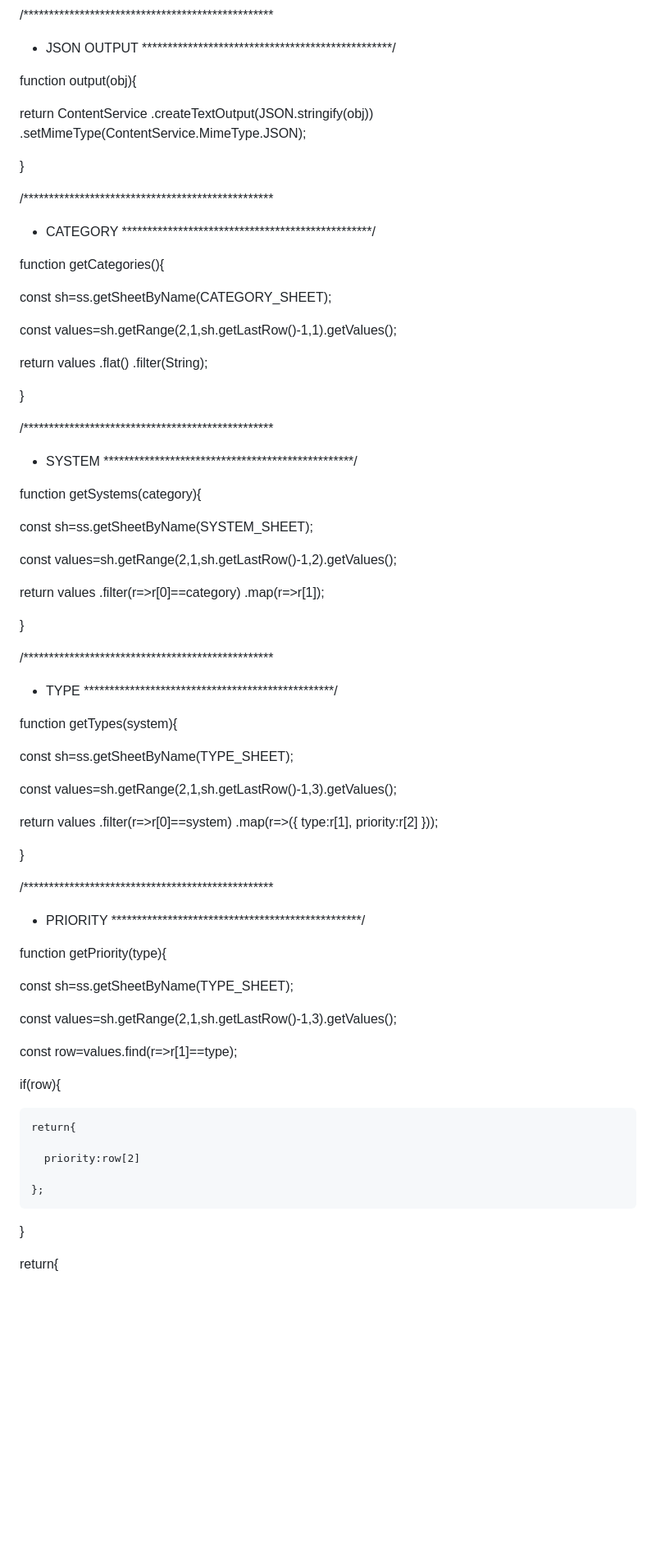
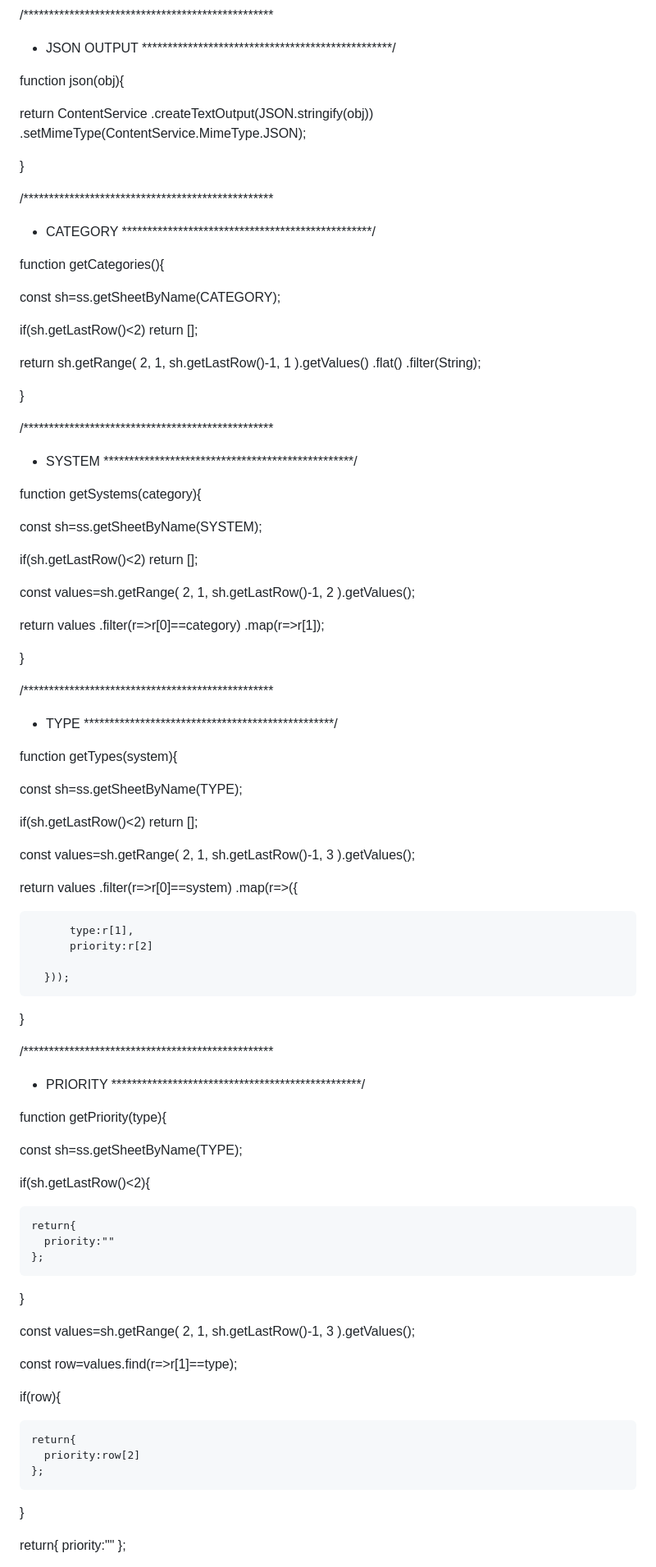
Before and after one commit to noelvargheese/Complaint, a Markdown page: README.md, the part around one of its changes. Shown at 82% size. GitHub-like rendering; blank space fills up the shorter version.

```diff
--- a/README.md
+++ b/README.md
@@ -102,7 +75,7 @@ function doPost(e){
  * JSON OUTPUT
  *************************************************/
 
-function output(obj){
+function json(obj){
 
   return ContentService
   .createTextOutput(JSON.stringify(obj))
@@ -116,13 +89,19 @@ function output(obj){
 
 function getCategories(){
 
-  const sh=ss.getSheetByName(CATEGORY_SHEET);
+  const sh=ss.getSheetByName(CATEGORY);
 
-  const values=sh.getRange(2,1,sh.getLastRow()-1,1).getValues();
+  if(sh.getLastRow()<2)
+    return [];
 
-  return values
-        .flat()
-        .filter(String);
+  return sh.getRange(
+      2,
+      1,
+      sh.getLastRow()-1,
+      1
+  ).getValues()
+   .flat()
+   .filter(String);
 
 }
 
@@ -132,13 +111,21 @@ function getCategories(){
 
 function getSystems(category){
 
-  const sh=ss.getSheetByName(SYSTEM_SHEET);
+  const sh=ss.getSheetByName(SYSTEM);
 
-  const values=sh.getRange(2,1,sh.getLastRow()-1,2).getValues();
+  if(sh.getLastRow()<2)
+    return [];
+
+  const values=sh.getRange(
+      2,
+      1,
+      sh.getLastRow()-1,
+      2
+  ).getValues();
 
   return values
-    .filter(r=>r[0]==category)
-    .map(r=>r[1]);
+        .filter(r=>r[0]==category)
+        .map(r=>r[1]);
 
 }
 
@@ -148,15 +135,25 @@ function getSystems(category){
 
 function getTypes(system){
 
-  const sh=ss.getSheetByName(TYPE_SHEET);
+  const sh=ss.getSheetByName(TYPE);
 
-  const values=sh.getRange(2,1,sh.getLastRow()-1,3).getValues();
+  if(sh.getLastRow()<2)
+    return [];
+
+  const values=sh.getRange(
+      2,
+      1,
+      sh.getLastRow()-1,
+      3
+  ).getValues();
 
   return values
       .filter(r=>r[0]==system)
       .map(r=>({
+
           type:r[1],
           priority:r[2]
+
       }));
 
 }
@@ -167,21 +164,34 @@ function getTypes(system){
 
 function getPriority(type){
 
-  const sh=ss.getSheetByName(TYPE_SHEET);
+  const sh=ss.getSheetByName(TYPE);
 
-  const values=sh.getRange(2,1,sh.getLastRow()-1,3).getValues();
+  if(sh.getLastRow()<2){
+
+    return{
+      priority:""
+    };
+
+  }
+
+  const values=sh.getRange(
+      2,
+      1,
+      sh.getLastRow()-1,
+      3
+  ).getValues();
 
   const row=values.find(r=>r[1]==type);
 
   if(row){
 
     return{
-
       priority:row[2]
-
     };
 
   }
 
   return{
+    priority:""
+  };
 
```
Also changed, not shown: other parts of README.md (+274 -65 lines).
